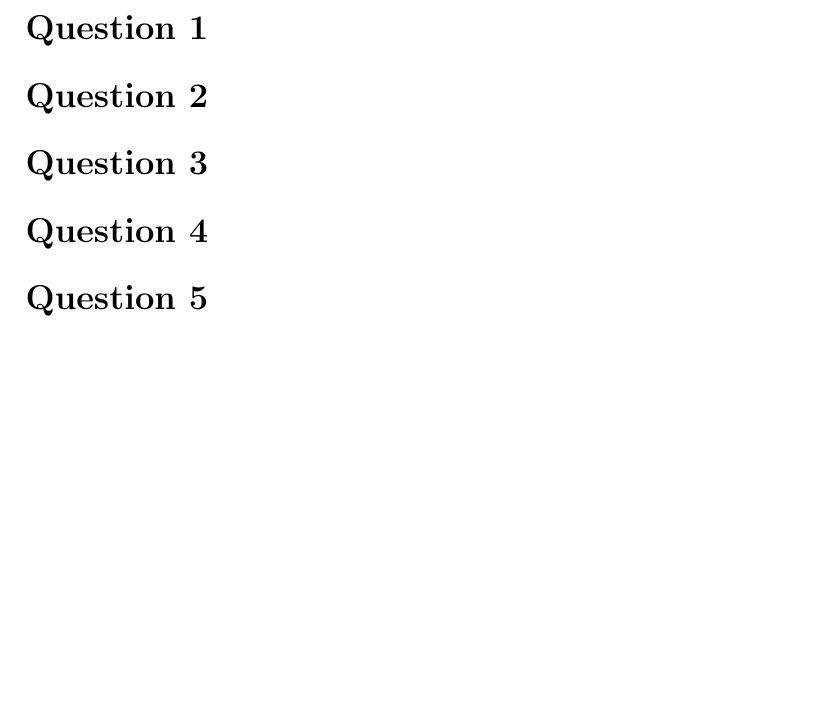
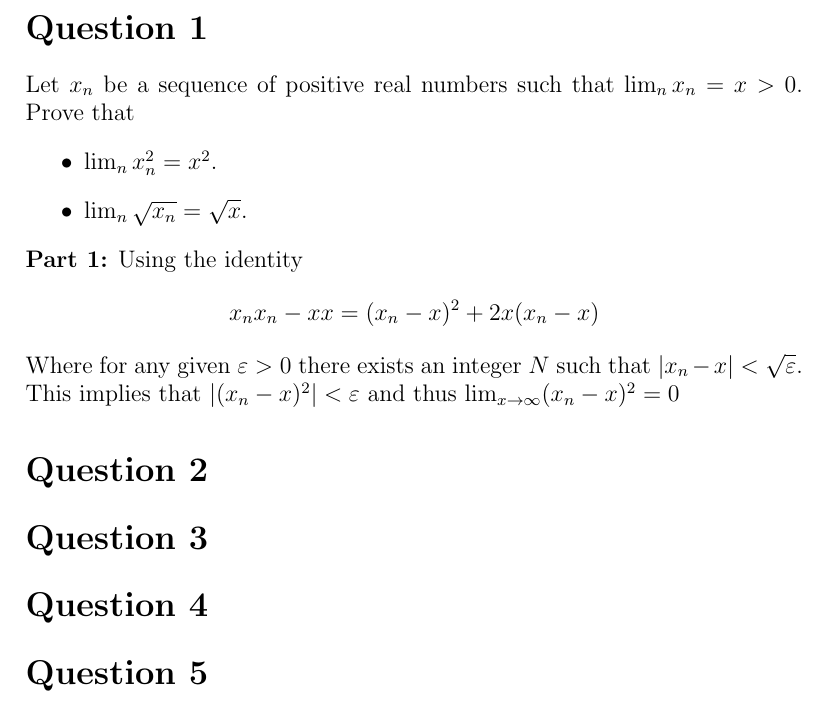
Before and after one commit to jmcragun/LaTeX, a LaTeX problem sheet (Math 3210/Homework 3/hm03.tex): part of page 2 of 2, cut so that both start at the same text, the shorter picture padded with empty space. Compiled offline with pdfLaTeX.

Commit message:
beginning q1 in hm3

```diff
--- a/Math 3210/Homework 3/hm03.tex
+++ b/Math 3210/Homework 3/hm03.tex
@@ -21,6 +21,19 @@
 \pagebreak
 
 \section*{Question 1}
+Let $x_n$ be a sequence of positive real numbers such that $\lim_n x_n =x>0$. Prove that
+\begin{itemize}
+\item
+$\lim_n x_n^2= x^2$.
+\item
+$\lim_n \sqrt{x_n}= \sqrt{x}$.
+\end{itemize}
+
+\noindent\textbf{Part 1:} Using the identity
+$$ x_nx_n - xx = (x_n - x)^2 + 2x(x_n - x) $$
+Where for any given $\varepsilon > 0$ there exists an integer $N$ such that $|x_n - x| < \sqrt{\varepsilon}$.
+This implies that $|(x_n - x)^2| < \varepsilon$ and thus $\lim_{x\to\infty} (x_n - x)^2 = 0$
+
 \section*{Question 2}
 \section*{Question 3}
 \section*{Question 4}
```
Also changed, not shown: Math 3210/Homework 3/hm03.pdf, 4 other files.
